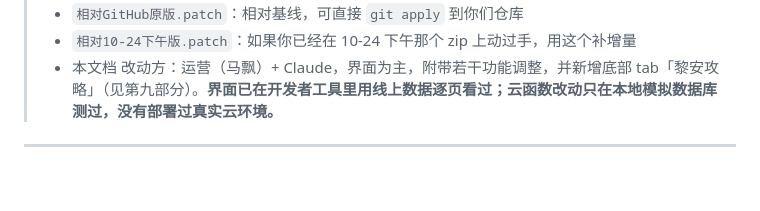
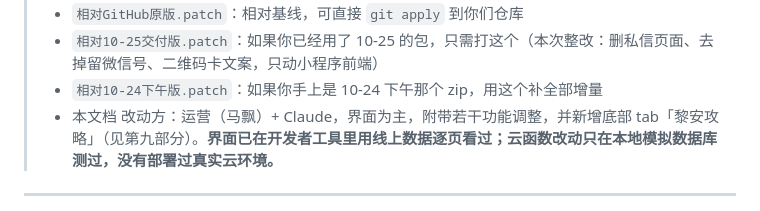
Before and after one commit to waynehuanyu-commits/lian-campus-wall, a Markdown page: 改版交接说明.md, the part around one of its changes. Drawn GitHub-style; blank space fills up the shorter version.

```diff
--- a/改版交接说明.md
+++ b/改版交接说明.md
@@ -6,5 +6,6 @@
 > - `相对GitHub原版.patch`：相对基线，可直接 `git apply` 到你们仓库
-> - `相对10-24下午版.patch`：如果你已经在 10-24 下午那个 zip 上动过手，用这个补增量
+> - `相对10-25交付版.patch`：如果你已经用了 10-25 的包，只需打这个（本次整改：删私信页面、去掉留微信号、二维码卡文案，只动小程序前端）
+> - `相对10-24下午版.patch`：如果你手上是 10-24 下午那个 zip，用这个补全部增量
 > - 本文档
 > 改动方：运营（马飘）+ Claude，界面为主，附带若干功能调整，并新增底部 tab「黎安攻略」（见第九部分）。**界面已在开发者工具里用线上数据逐页看过；云函数改动只在本地模拟数据库测过，没有部署过真实云环境。**
 
```
Also changed, not shown: other parts of 改版交接说明.md (+2 -2 lines).
